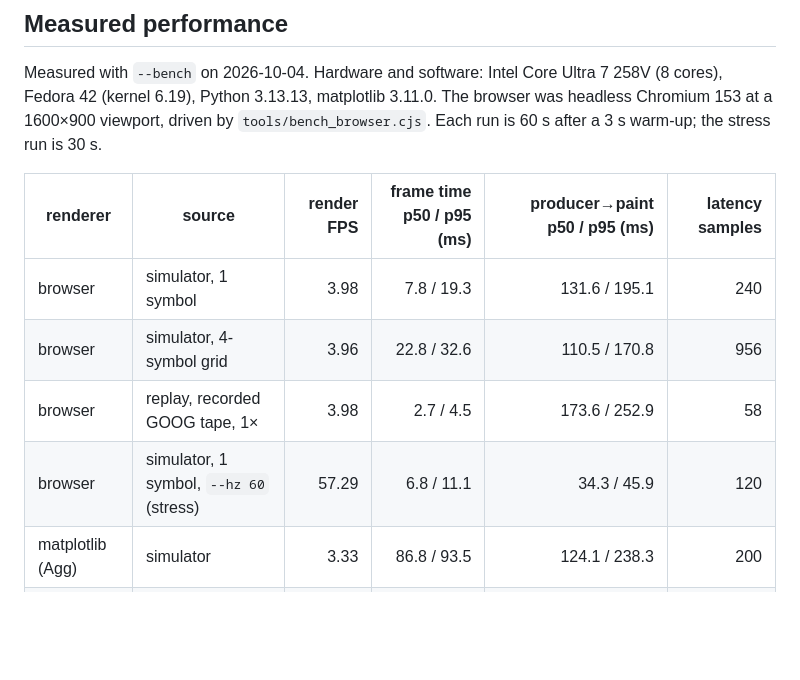
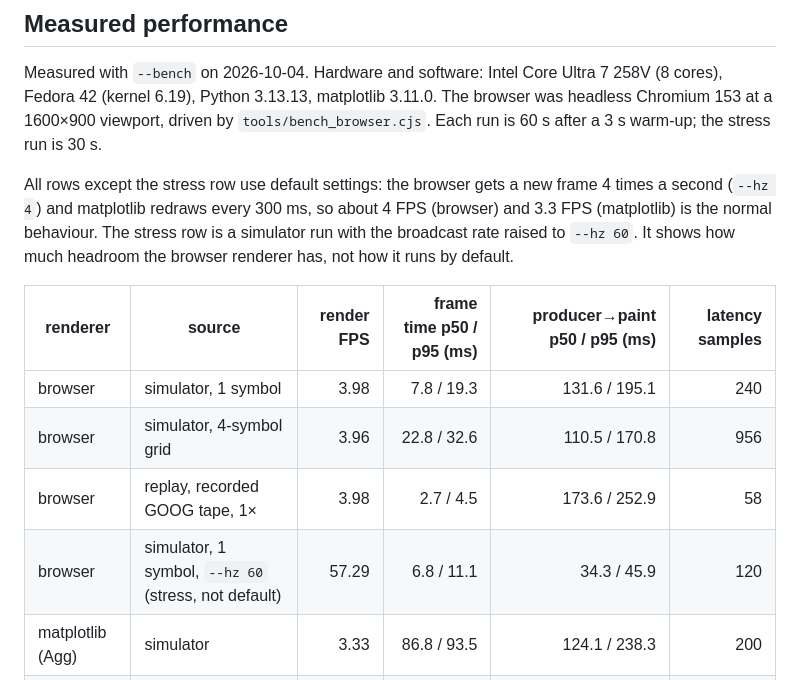
Before and after one commit to Nalomun/galyari, a Markdown page: README.md, the part around the change. GitHub-like rendering; blank space fills up the shorter version.

Commit message:
docs: separate the --hz 60 stress row from default performance
Co-Authored-By: Claude Opus 5.5 <noreply@anthropic.com>

```diff
--- a/README.md
+++ b/README.md
@@ -240,12 +240,17 @@ Measured with `--bench` on 2026-10-04. Hardware and software: Intel Core Ultra 7
 headless Chromium 153 at a 1600×900 viewport, driven by `tools/bench_browser.cjs`. Each run
 is 60 s after a 3 s warm-up; the stress run is 30 s.
 
+All rows except the stress row use default settings: the browser gets a new frame 4 times a
+second (`--hz 4`) and matplotlib redraws every 300 ms, so about 4 FPS (browser) and 3.3 FPS (matplotlib) is the normal behaviour.
+The stress row is a simulator run with the broadcast rate raised to `--hz 60`. It shows how
+much headroom the browser renderer has, not how it runs by default.
+
 | renderer | source | render FPS | frame time p50 / p95 (ms) | producer→paint p50 / p95 (ms) | latency samples |
 |---|---|---:|---:|---:|---:|
 | browser | simulator, 1 symbol | 3.98 | 7.8 / 19.3 | 131.6 / 195.1 | 240 |
 | browser | simulator, 4-symbol grid | 3.96 | 22.8 / 32.6 | 110.5 / 170.8 | 956 |
 | browser | replay, recorded GOOG tape, 1× | 3.98 | 2.7 / 4.5 | 173.6 / 252.9 | 58 |
-| browser | simulator, 1 symbol, `--hz 60` (stress) | 57.29 | 6.8 / 11.1 | 34.3 / 45.9 | 120 |
+| browser | simulator, 1 symbol, `--hz 60` (stress, not default) | 57.29 | 6.8 / 11.1 | 34.3 / 45.9 | 120 |
 | matplotlib (Agg) | simulator | 3.33 | 86.8 / 93.5 | 124.1 / 238.3 | 200 |
 | matplotlib (Agg) | replay, same GOOG tape, 1× | 3.33 | 82.3 / 86.5 | 162.7 / 287.9 | 57 |
 
```
